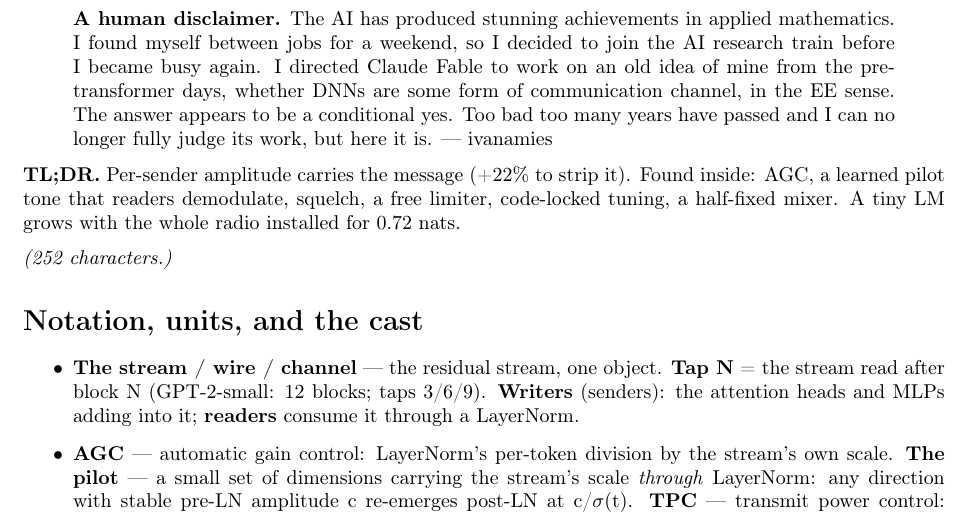
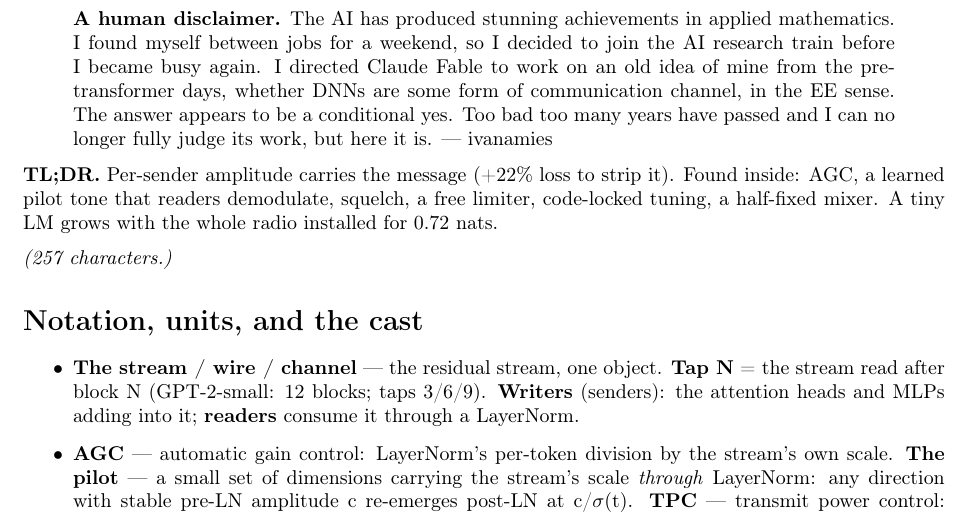
Before and after one commit to ivanamies/sandbox-ml-public, a LaTeX document (am-receiver/main.tex): part of page 1 of 11, cut so that both start at the same text. Compiled offline with pdfLaTeX.

Commit message:
TL;DR: '+22% loss' unit clarified (257 chars)

```diff
--- a/am-receiver/main.tex
+++ b/am-receiver/main.tex
@@ -10,11 +10,11 @@
 
 \begin{quote}\textbf{A human disclaimer.} The AI has produced stunning achievements in applied mathematics. I found myself between jobs for a weekend, so I decided to join the AI research train before I became busy again. I directed Claude Fable to work on an old idea of mine from the pre-transformer days, whether DNNs are some form of communication channel, in the EE sense. The answer appears to be a conditional yes. Too bad too many years have passed and I can no longer fully judge its work, but here it is. --- ivanamies\end{quote}
 
-\textbf{TL;DR.} Per-sender amplitude carries the message (+22\% to strip it). Found inside: AGC, a learned pilot
-tone that readers demodulate, squelch, a free limiter, code-locked tuning, a half-fixed mixer. A
-tiny LM grows with the whole radio installed for 0.72 nats.
+\textbf{TL;DR.} Per-sender amplitude carries the message (+22\% loss to strip it). Found inside: AGC, a learned
+pilot tone that readers demodulate, squelch, a free limiter, code-locked tuning, a half-fixed
+mixer. A tiny LM grows with the whole radio installed for 0.72 nats.
 
-\emph{(252 characters.)}
+\emph{(257 characters.)}
 
 \section{Notation, units, and the cast}
 
```
Also changed, not shown: am-receiver/SURVEY.md (+4 -4 lines), README.md.
